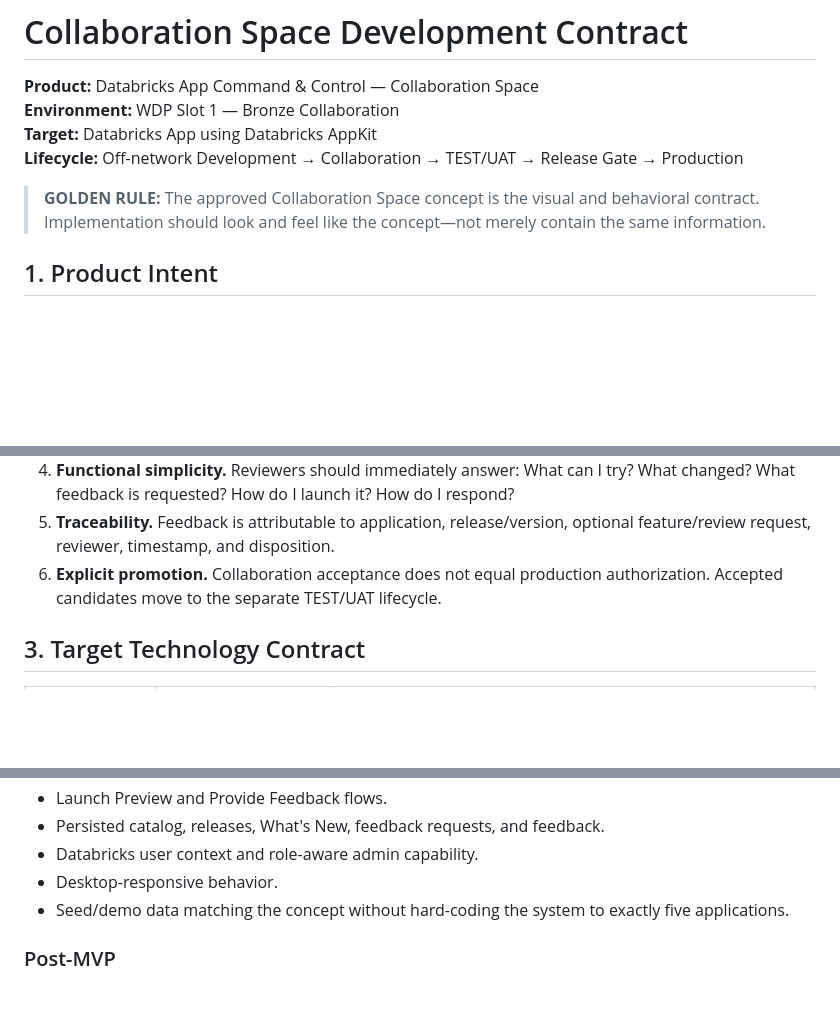
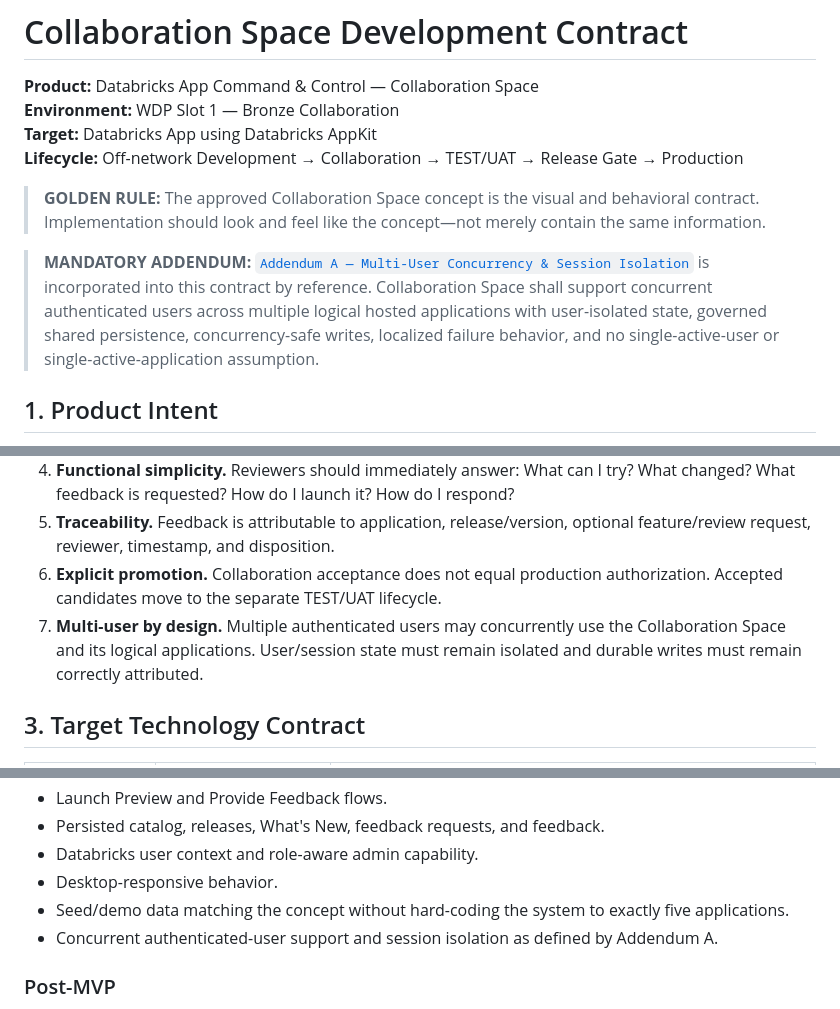
Before and after one commit to DocBranton/collab-space, a Markdown page: docs/COLLABORATION_SPACE_DEVELOPMENT_CONTRACT.md, 3 parts joined by grey strips. Rendered like a GitHub page; blank space fills up the shorter version.

```diff
--- a/docs/COLLABORATION_SPACE_DEVELOPMENT_CONTRACT.md
+++ b/docs/COLLABORATION_SPACE_DEVELOPMENT_CONTRACT.md
@@ -6,6 +6,8 @@
 **Lifecycle:** Off-network Development → Collaboration → TEST/UAT → Release Gate → Production
 
 > **GOLDEN RULE:** The approved Collaboration Space concept is the visual and behavioral contract. Implementation should look and feel like the concept—not merely contain the same information.
+
+> **MANDATORY ADDENDUM:** [`Addendum A — Multi-User Concurrency & Session Isolation`](ADDENDUM_A_MULTI_USER_CONCURRENCY.md) is incorporated into this contract by reference. Collaboration Space shall support concurrent authenticated users across multiple logical hosted applications with user-isolated state, governed shared persistence, concurrency-safe writes, localized failure behavior, and no single-active-user or single-active-application assumption.
 
 ## 1. Product Intent
 
@@ -21,6 +23,7 @@ The experience should resemble an internal capability gallery or app store rathe
 4. **Functional simplicity.** Reviewers should immediately answer: What can I try? What changed? What feedback is requested? How do I launch it? How do I respond?
 5. **Traceability.** Feedback is attributable to application, release/version, optional feature/review request, reviewer, timestamp, and disposition.
 6. **Explicit promotion.** Collaboration acceptance does not equal production authorization. Accepted candidates move to the separate TEST/UAT lifecycle.
+7. **Multi-user by design.** Multiple authenticated users may concurrently use the Collaboration Space and its logical applications. User/session state must remain isolated and durable writes must remain correctly attributed.
 
 ## 3. Target Technology Contract
 
@@ -254,6 +260,7 @@ Adapt this structure to the generated/current AppKit template rather than fighti
 - Databricks user context and role-aware admin capability.
 - Desktop-responsive behavior.
 - Seed/demo data matching the concept without hard-coding the system to exactly five applications.
+- Concurrent authenticated-user support and session isolation as defined by Addendum A.
 
 ### Post-MVP
 
```
Also changed, not shown: other parts of docs/COLLABORATION_SPACE_DEVELOPMENT_CONTRACT.md (+11 -5 lines).
